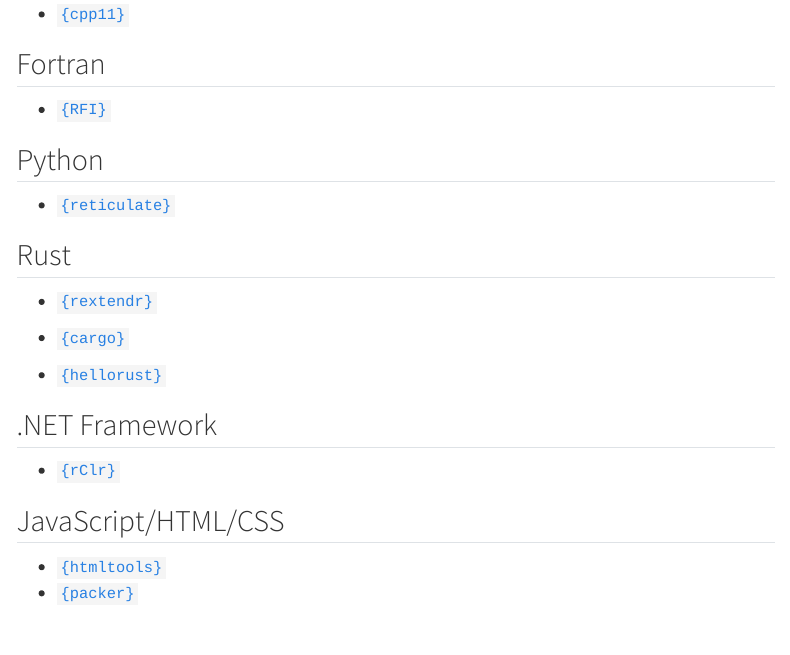
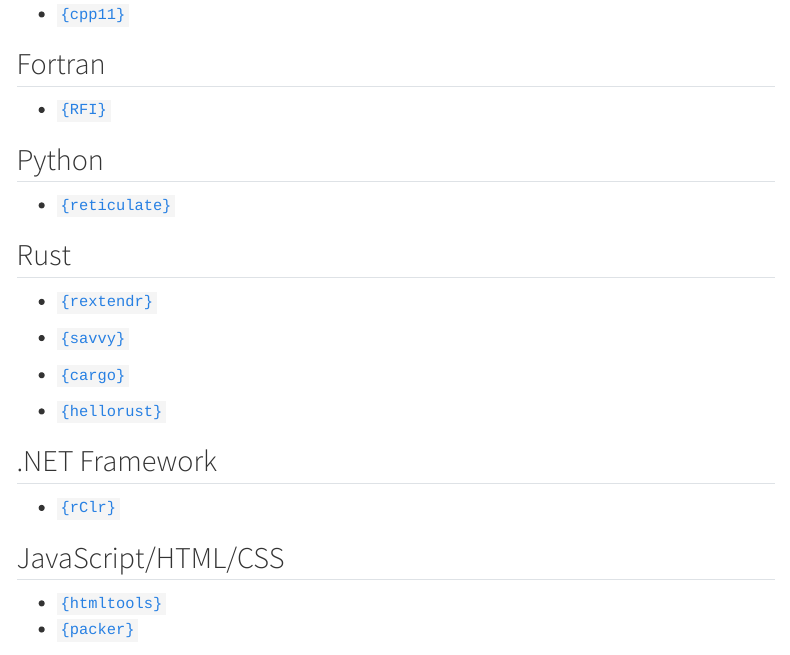
Before and after one commit to IndrajeetPatil/awesome-r-pkgtools, a Quarto document (README.qmd): the page in a window 1100 px wide, from 14280 px down. Rendered offline with R 4.5, knitr and Pandoc in place of Quarto, with nearby package versions; drawn as R Markdown's standard HTML page in place of the format the file asks for; menus at the side of the page are left out.

Commit message:
add savvy

```diff
--- a/README.qmd
+++ b/README.qmd
@@ -4,6 +4,7 @@
   gfm: default
   html:
     embed-resources: true
+    link-external-newwindow: true
   pdf:
     toc: true
     number-sections: true
@@ -674,6 +675,8 @@
 
 - [`{rextendr}`](https://cran.r-project.org/package=rextendr)
 
+- [`{savvy}`](https://yutannihilation.github.io/savvy/guide/intro.html)
+
 - [`{cargo}`](https://cran.r-project.org/package=cargo)
 
 - [`{hellorust}`](https://github.com/r-rust/hellorust)
```
Also changed, not shown: 1 other file.
